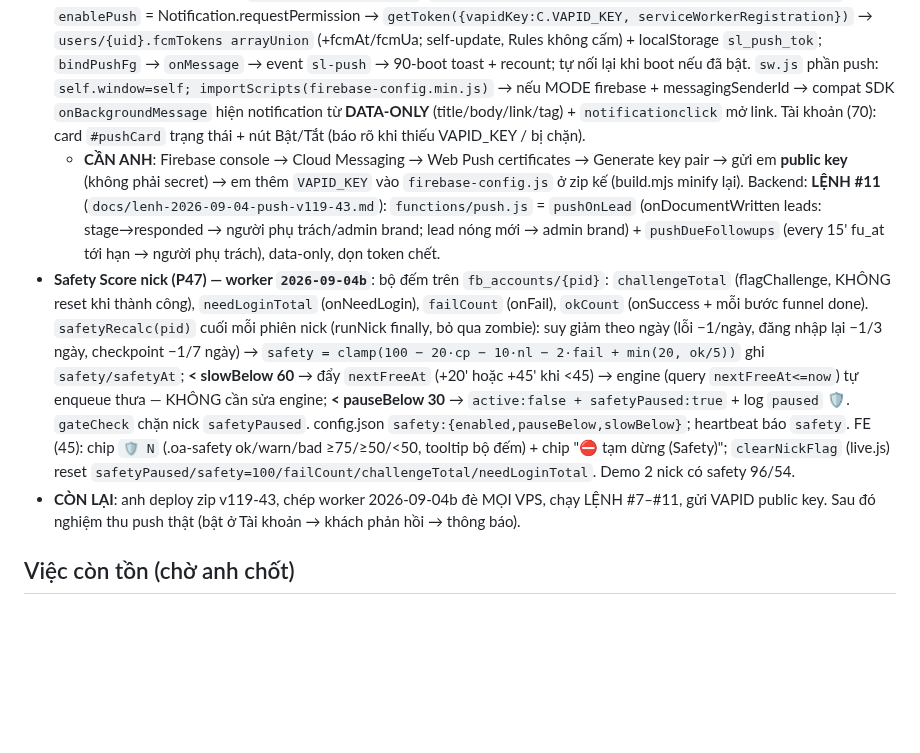
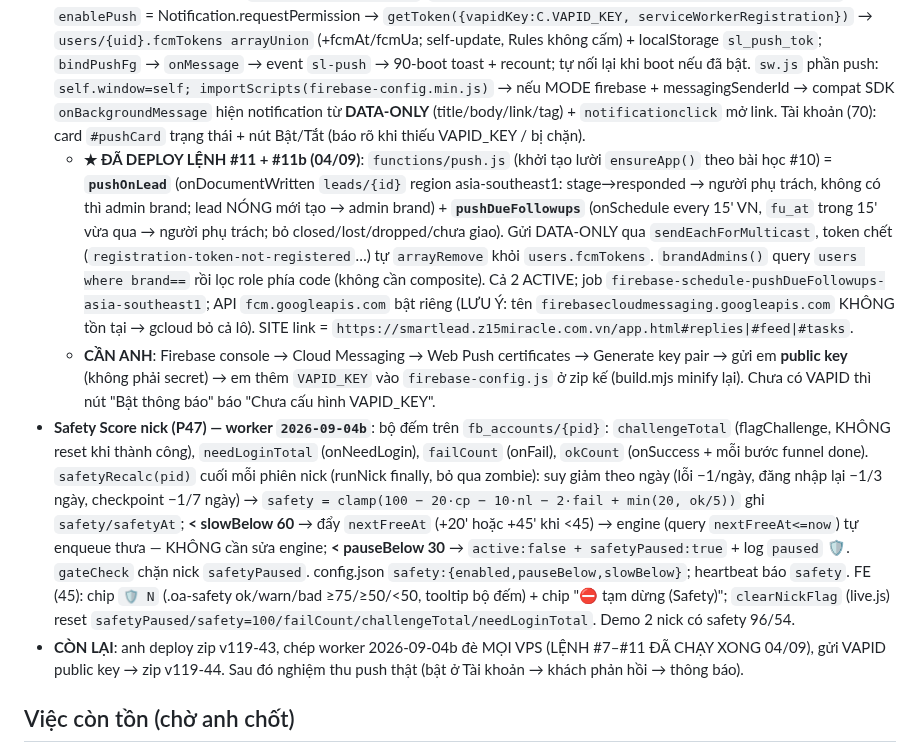
Before and after one commit to xvdesign68-jpg/tdm1, a Markdown page: CLAUDE.md, the part around the change. Drawn GitHub-style; blank space fills up the shorter version.

Commit message:
docs: LỆNH #11 push CF deployed — backend đợt v119-42/43 xong toàn bộ
Co-Authored-By: Claude Fable 5.1 <noreply@anthropic.com>
Claude-Session: https://claude.ai/code/session_012HUfeCEnDv7hyBnNgtKhaz

```diff
--- a/CLAUDE.md
+++ b/CLAUDE.md
@@ -469,9 +469,10 @@ NODE_PATH=<nơi có node_modules> node tools/smoke.js   # PASS hết mới gửi
 - **PWA**: `manifest.webmanifest` (standalone, start `/app.html`, theme #1B2DCC, icon 192/512/512-maskable sinh từ logo-mark bằng Chromium canvas → `assets/img/icon-*.png`), `offline.html`, **`sw.js`** (cache-first cho `assets/min|img|vendor` có `?v=`; navigate = network-first → cache → offline; KHÔNG đụng origin ngoài → Firebase/auth nguyên vẹn; cache name `sl-sw-2026-09-04`). app.html: link manifest + theme-color + apple-touch-icon. 90-boot đăng ký `/sw.js` (https/localhost) → `window.SL_SW`. netlify.toml: header no-cache cho `/sw.js` (+`Service-Worker-Allowed`), `/manifest.webmanifest`, `/offline.html`. eslint globals thêm `Notification`.
 - **Thanh tab dưới (≤639px)**: `<nav class="bottom-tabs">` 5 nút (Tổng quan / Lead / Việc + badge `#btTasks` / Pipeline / Menu→bấm `#menuBtn`); `go()` đồng bộ `.bt-item.active`; `recount()` ghi badge; CSS `.bottom-tabs` fixed đáy + safe-area, `.view` padding đáy 84px, `#slAsst` nâng lên, ẩn khi modal/drawer mở, ẩn khi in.
 - **Push FCM (FE)**: live.js import `firebase-messaging.js`; `SL_FB.pushState/pushSupported/enablePush/disablePush` — `enablePush` = Notification.requestPermission → `getToken({vapidKey:C.VAPID_KEY, serviceWorkerRegistration})` → `users/{uid}.fcmTokens arrayUnion` (+fcmAt/fcmUa; self-update, Rules không cấm) + localStorage `sl_push_tok`; `bindPushFg` → `onMessage` → event `sl-push` → 90-boot toast + recount; tự nối lại khi boot nếu đã bật. `sw.js` phần push: `self.window=self; importScripts(firebase-config.min.js)` → nếu MODE firebase + messagingSenderId → compat SDK `onBackgroundMessage` hiện notification từ **DATA-ONLY** (title/body/link/tag) + `notificationclick` mở link. Tài khoản (70): card `#pushCard` trạng thái + nút Bật/Tắt (báo rõ khi thiếu VAPID_KEY / bị chặn).
-  - **CẦN ANH**: Firebase console → Cloud Messaging → Web Push certificates → Generate key pair → gửi em **public key** (không phải secret) → em thêm `VAPID_KEY` vào `firebase-config.js` ở zip kế (build.mjs minify lại). Backend: **LỆNH #11** (`docs/lenh-2026-09-04-push-v119-43.md`): `functions/push.js` = `pushOnLead` (onDocumentWritten leads: stage→responded → người phụ trách/admin brand; lead nóng mới → admin brand) + `pushDueFollowups` (every 15' fu_at tới hạn → người phụ trách), data-only, dọn token chết.
+  - **★ ĐÃ DEPLOY LỆNH #11 + #11b (04/09)**: `functions/push.js` (khởi tạo lười `ensureApp()` theo bài học #10) = **`pushOnLead`** (onDocumentWritten `leads/{id}` region asia-southeast1: stage→responded → người phụ trách, không có thì admin brand; lead NÓNG mới tạo → admin brand) + **`pushDueFollowups`** (onSchedule every 15' VN, `fu_at` trong 15' vừa qua → người phụ trách; bỏ closed/lost/dropped/chưa giao). Gửi DATA-ONLY qua `sendEachForMulticast`, token chết (`registration-token-not-registered`…) tự `arrayRemove` khỏi `users.fcmTokens`. `brandAdmins()` query `users where brand==` rồi lọc role phía code (không cần composite). Cả 2 ACTIVE; job `firebase-schedule-pushDueFollowups-asia-southeast1`; API `fcm.googleapis.com` bật riêng (LƯU Ý: tên `firebasecloudmessaging.googleapis.com` KHÔNG tồn tại → gcloud bỏ cả lô). SITE link = `https://smartlead.z15miracle.com.vn/app.html#replies|#feed|#tasks`.
+  - **CẦN ANH**: Firebase console → Cloud Messaging → Web Push certificates → Generate key pair → gửi em **public key** (không phải secret) → em thêm `VAPID_KEY` vào `firebase-config.js` ở zip kế (build.mjs minify lại). Chưa có VAPID thì nút "Bật thông báo" báo "Chưa cấu hình VAPID_KEY".
 - **Safety Score nick (P47) — worker `2026-09-04b`**: bộ đếm trên `fb_accounts/{pid}`: `challengeTotal` (flagChallenge, KHÔNG reset khi thành công), `needLoginTotal` (onNeedLogin), `failCount` (onFail), `okCount` (onSuccess + mỗi bước funnel done). `safetyRecalc(pid)` cuối mỗi phiên nick (runNick finally, bỏ qua zombie): suy giảm theo ngày (lỗi −1/ngày, đăng nhập lại −1/3 ngày, checkpoint −1/7 ngày) → `safety = clamp(100 − 20·cp − 10·nl − 2·fail + min(20, ok/5))` ghi `safety/safetyAt`; **< slowBelow 60** → đẩy `nextFreeAt` (+20' hoặc +45' khi <45) → engine (query `nextFreeAt<=now`) tự enqueue thưa — KHÔNG cần sửa engine; **< pauseBelow 30** → `active:false + safetyPaused:true` + log `paused` 🛡. `gateCheck` chặn nick `safetyPaused`. config.json `safety:{enabled,pauseBelow,slowBelow}`; heartbeat báo `safety`. FE (45): chip `🛡 N` (.oa-safety ok/warn/bad ≥75/≥50/<50, tooltip bộ đếm) + chip "⛔ tạm dừng (Safety)"; `clearNickFlag` (live.js) reset `safetyPaused/safety=100/failCount/challengeTotal/needLoginTotal`. Demo 2 nick có safety 96/54.
-- **CÒN LẠI**: anh deploy zip v119-43, chép worker 2026-09-04b đè MỌI VPS, chạy LỆNH #7–#11, gửi VAPID public key. Sau đó nghiệm thu push thật (bật ở Tài khoản → khách phản hồi → thông báo).
+- **CÒN LẠI**: anh deploy zip v119-43, chép worker 2026-09-04b đè MỌI VPS (LỆNH #7–#11 ĐÃ CHẠY XONG 04/09), gửi VAPID public key → zip v119-44. Sau đó nghiệm thu push thật (bật ở Tài khoản → khách phản hồi → thông báo).
 
 ## Việc còn tồn (chờ anh chốt)
 - Dọn 9 code chết + nâng dần part sang ES module thật; pin version esbuild/eslint bằng package.json — làm khi bắt đầu v120.
```
Also changed, not shown: HANDOFF.md (+1 -1 lines).
